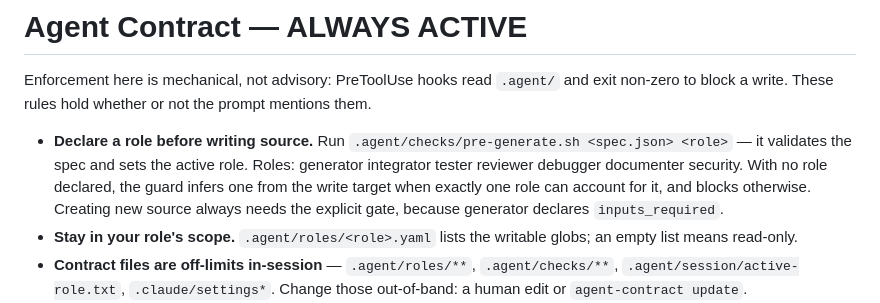
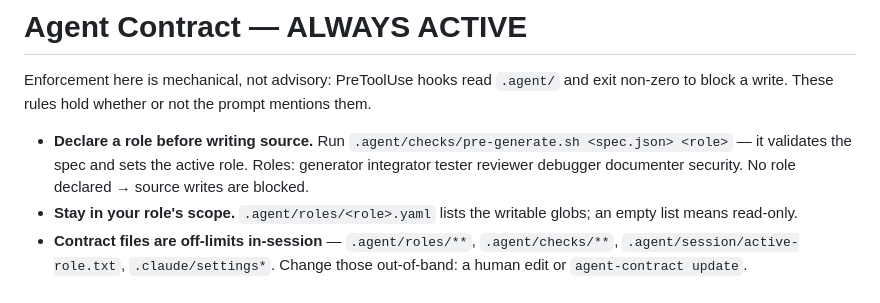
Before and after one commit to Semeton/agent-contract, a Markdown page: CLAUDE.md, the part around the change. Rendered like a GitHub page.

```diff
--- a/CLAUDE.md
+++ b/CLAUDE.md
@@ -186,10 +186,7 @@ Enforcement here is mechanical, not advisory: PreToolUse hooks read `.agent/` an
 non-zero to block a write. These rules hold whether or not the prompt mentions them.
 
 - **Declare a role before writing source.** Run `.agent/checks/pre-generate.sh <spec.json> <role>` —
-  it validates the spec and sets the active role. Roles: generator integrator tester reviewer debugger documenter security.
-  With no role declared, the guard infers one from the write target when exactly one role
-  can account for it, and blocks otherwise. Creating new source always needs the explicit
-  gate, because generator declares `inputs_required`.
+  it validates the spec and sets the active role. Roles: generator integrator tester reviewer debugger documenter security. No role declared → source writes are blocked.
 - **Stay in your role's scope.** `.agent/roles/<role>.yaml` lists the writable globs; an empty list means read-only.
 - **Contract files are off-limits in-session** — `.agent/roles/**`, `.agent/checks/**`,
   `.agent/session/active-role.txt`, `.claude/settings*`. Change those out-of-band: a human edit or `agent-contract update`.
```
